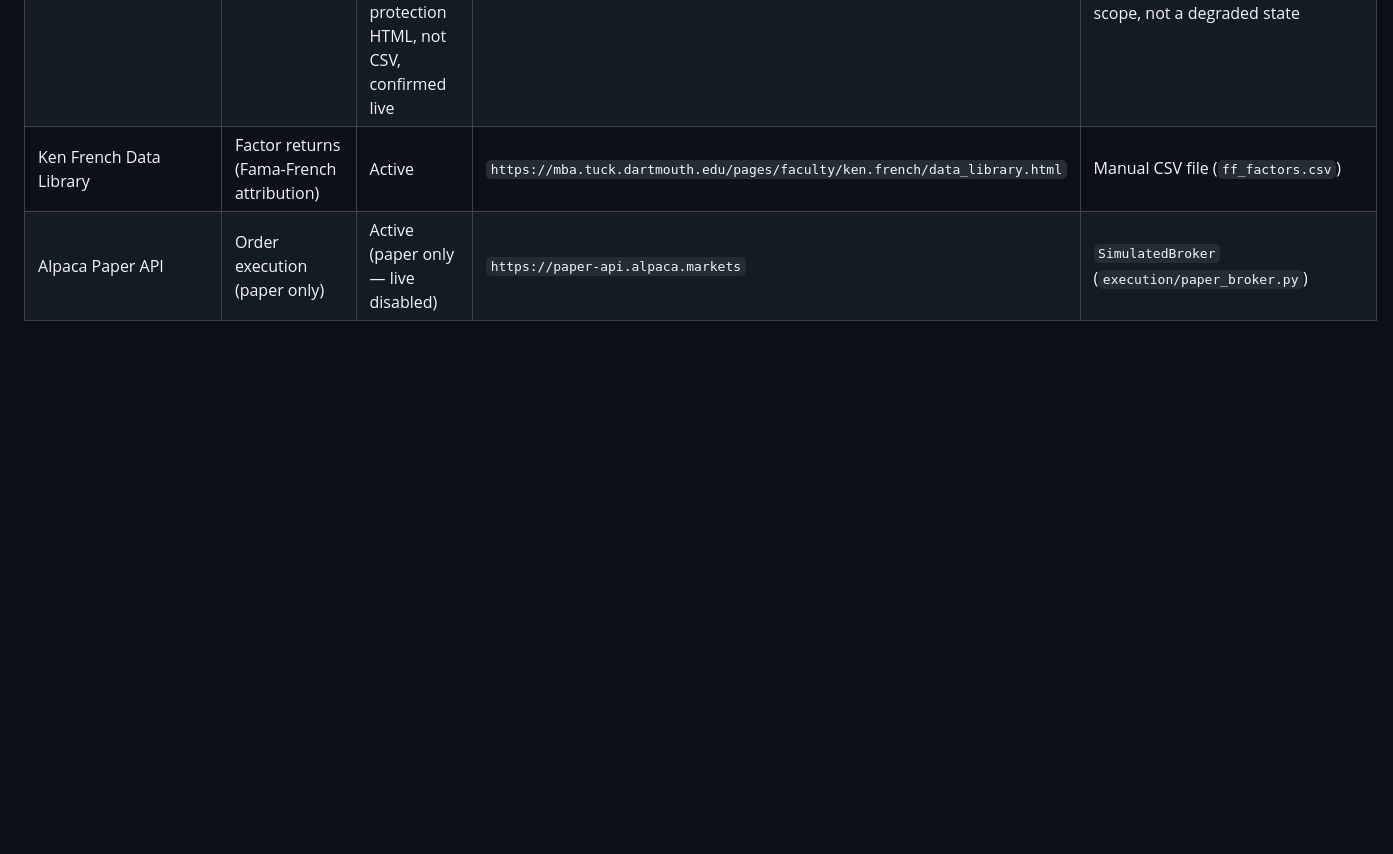
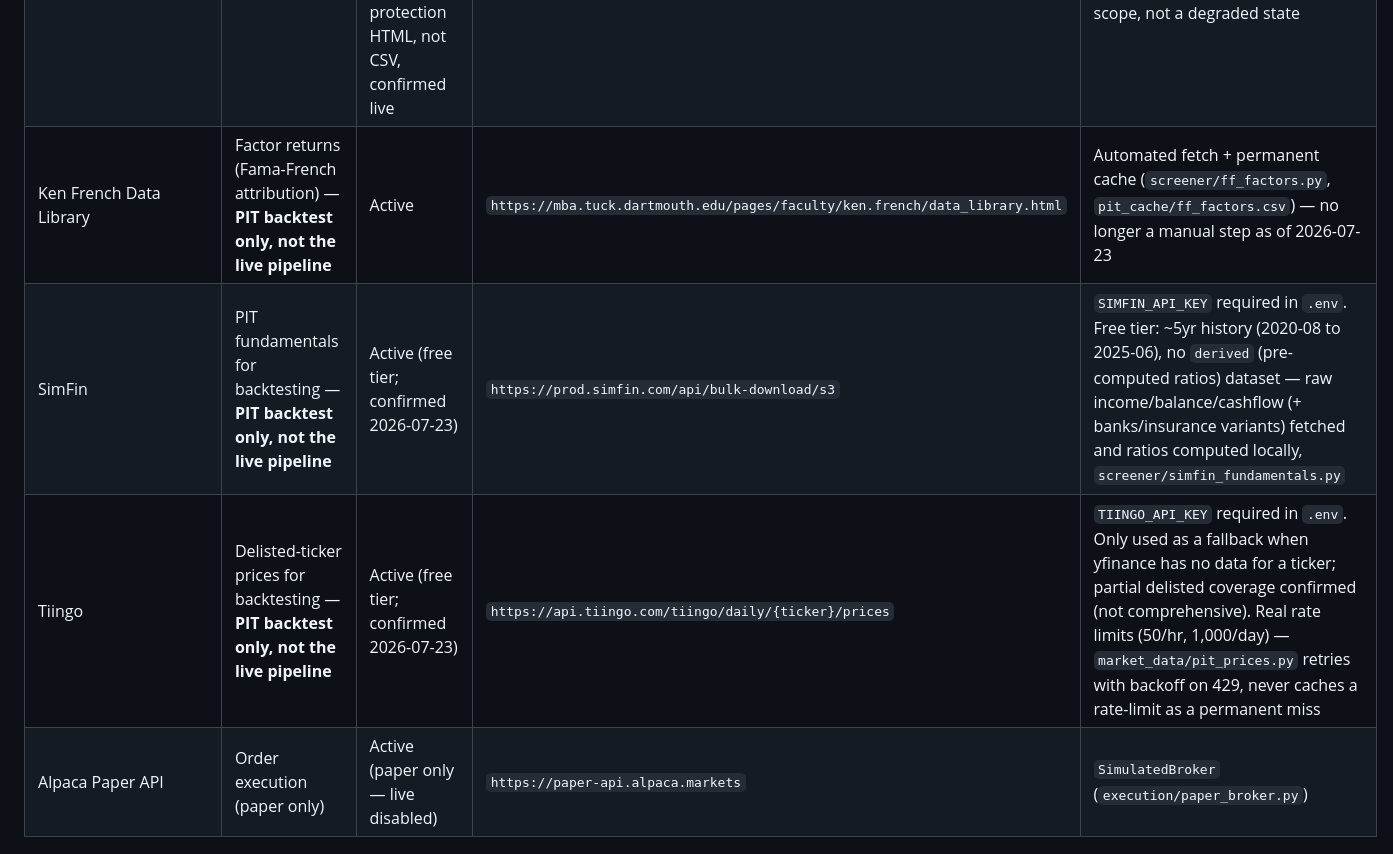
Before and after one commit to APLHAseeking/sentiment-analyzer, a Markdown page: trading bot/docs/DATA_SOURCES.md, the part around one of its changes. GitHub-like rendering; blank space fills up the shorter version.

```diff
--- a/trading bot/docs/DATA_SOURCES.md
+++ b/trading bot/docs/DATA_SOURCES.md
@@ -10,7 +10,9 @@ All external dependencies consumed by the trading bot, their current status, and
 | yfinance | Prices, fundamentals, VIX, universe data | Active | PyPI `yfinance` | None — single point of failure. Callers fall back to `0.0`/skip silently; treat `None` as a first-class failure |
 | S&P 500 Wikipedia | Universe constituents | Active | `https://en.wikipedia.org/wiki/List_of_S%26P_500_companies` | `universe_cache.json` |
 | iShares Russell 1000 ETF | Universe constituents | **Accepted-not-pursued (2026-07-23)** — endpoint serves bot-protection HTML, not CSV, confirmed live | `https://www.ishares.com/us/products/239707/IWB` (CSV download) | Falls back to S&P 500 (`bot/universe.py::_build_universe`) — this is now the bot's permanent scope, not a degraded state |
-| Ken French Data Library | Factor returns (Fama-French attribution) | Active | `https://mba.tuck.dartmouth.edu/pages/faculty/ken.french/data_library.html` | Manual CSV file (`ff_factors.csv`) |
+| Ken French Data Library | Factor returns (Fama-French attribution) — **PIT backtest only, not the live pipeline** | Active | `https://mba.tuck.dartmouth.edu/pages/faculty/ken.french/data_library.html` | Automated fetch + permanent cache (`screener/ff_factors.py`, `pit_cache/ff_factors.csv`) — no longer a manual step as of 2026-07-23 |
+| SimFin | PIT fundamentals for backtesting — **PIT backtest only, not the live pipeline** | Active (free tier; confirmed 2026-07-23) | `https://prod.simfin.com/api/bulk-download/s3` | `SIMFIN_API_KEY` required in `.env`. Free tier: ~5yr history (2020-08 to 2025-06), no `derived` (pre-computed ratios) dataset — raw income/balance/cashflow (+ banks/insurance variants) fetched and ratios computed locally, `screener/simfin_fundamentals.py` |
+| Tiingo | Delisted-ticker prices for backtesting — **PIT backtest only, not the live pipeline** | Active (free tier; confirmed 2026-07-23) | `https://api.tiingo.com/tiingo/daily/{ticker}/prices` | `TIINGO_API_KEY` required in `.env`. Only used as a fallback when yfinance has no data for a ticker; partial delisted coverage confirmed (not comprehensive). Real rate limits (50/hr, 1,000/day) — `market_data/pit_prices.py` retries with backoff on 429, never caches a rate-limit as a permanent miss |
 | Alpaca Paper API | Order execution (paper only) | Active (paper only — live disabled) | `https://paper-api.alpaca.markets` | `SimulatedBroker` (`execution/paper_broker.py`) |
 
 ## Notes
```
Also changed, not shown: other parts of trading bot/docs/DATA_SOURCES.md (+2 -1 lines), docs/guardrails/PROJECT.md (+22 -15 lines).
